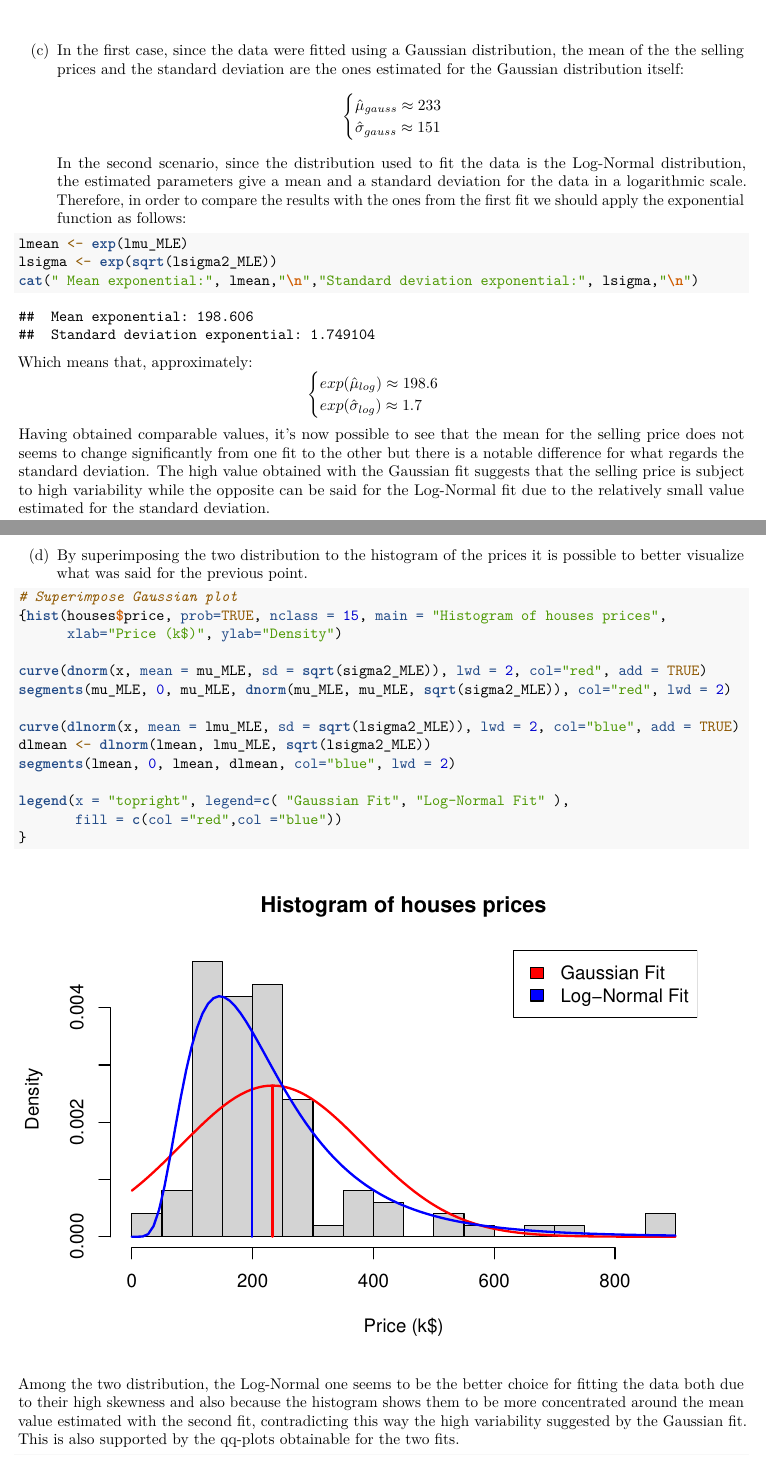
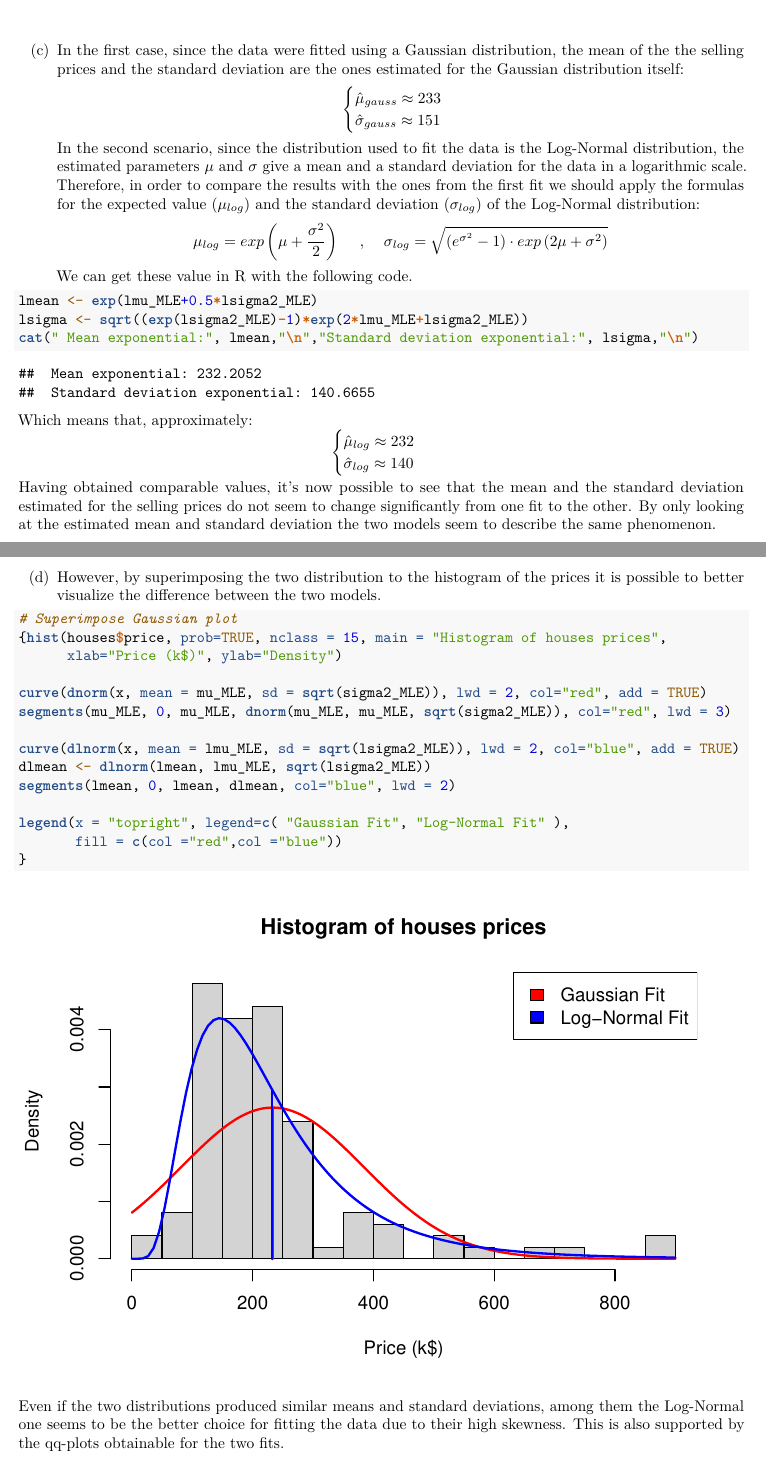
Before and after one commit to eruoppolo/StatHw2, an R Markdown document (GroupA_HM2.Rmd): two parts of pages 14 and 15 of 21 before the commit and two parts of pages 14 and 15 of 20 after it, joined at a grey line, cut so that both start at the same text. Rendered offline with R 4.5, knitr and Pandoc, then LaTeX, with nearby package versions; code that draws random numbers runs with fixed seeds of ours; some code elsewhere in the file could not run offline.

Commit message:
Corrected ex.4.44

````diff
--- a/GroupA_HM2.Rmd
+++ b/GroupA_HM2.Rmd
@@ -431,29 +432,35 @@ $$
 \hat\sigma_{gauss} \approx 151\\
 \end{cases}
 $$
-In the second scenario, since the distribution used to fit the data is the Log-Normal distribution, the estimated parameters give a mean and a standard deviation for the data in a logarithmic scale. Therefore, in order to compare the results with the ones from the first fit we should apply the exponential function as follows:
+In the second scenario, since the distribution used to fit the data is the Log-Normal distribution, the estimated parameters $\mu$ and $\sigma$ give a mean and a standard deviation for the data in a logarithmic scale. Therefore, in order to compare the results with the ones from the first fit we should apply the formulas for the expected value ($\mu_{log}$) and the standard deviation ($\sigma_{log}$) of the Log-Normal distribution:
+$$
+\mu_{log}=exp\left(\mu+\frac{\sigma^2}{2}\right)
+\quad{\; , \;}\quad
+\sigma_{log}=\sqrt{\left(e^{\sigma^2}-1\right)\cdot exp\left(2\mu+\sigma^2\right)}
+$$
+We can get these value in R with the following code.
 ```{r}
-lmean <- exp(lmu_MLE)
-lsigma <- exp(sqrt(lsigma2_MLE))
+lmean <- exp(lmu_MLE+0.5*lsigma2_MLE)
+lsigma <- sqrt((exp(lsigma2_MLE)-1)*exp(2*lmu_MLE+lsigma2_MLE))
 cat(" Mean exponential:", lmean,"\n","Standard deviation exponential:", lsigma,"\n")
 ```
 Which means that, approximately:
 $$
 \begin{cases}
-exp(\hat\mu_{log}) \approx 198.6\\
-exp(\hat\sigma_{log}) \approx 1.7\\
+\hat\mu_{log} \approx 232\\
+\hat\sigma_{log} \approx 140\\
 \end{cases}
 $$
-Having obtained comparable values, it's now possible to see that the mean for the selling price does not seems to change significantly from one fit to the other but there is a notable difference for what regards the standard deviation. The high value obtained with the Gaussian fit suggests that the selling price is subject to high variability while the opposite can be said for the Log-Normal fit due to the relatively small value estimated for the standard deviation.
+Having obtained comparable values, it's now possible to see that the mean and the standard deviation estimated for the selling prices do not seem to change significantly from one fit to the other. By only looking at the estimated mean and standard deviation the two models seem to describe the same phenomenon.
 
-(d) By superimposing the two distribution to the histogram of the prices it is possible to better visualize what was said for the previous point.
+(d) However, by superimposing the two distribution to the histogram of the prices it is possible to better visualize the difference between the two models.
 ```{r}
 # Superimpose Gaussian plot
 {hist(houses$price, prob=TRUE, nclass = 15, main = "Histogram of houses prices",
       xlab="Price (k$)", ylab="Density")
 
 curve(dnorm(x, mean = mu_MLE, sd = sqrt(sigma2_MLE)), lwd = 2, col="red", add = TRUE)
-segments(mu_MLE, 0, mu_MLE, dnorm(mu_MLE, mu_MLE, sqrt(sigma2_MLE)), col="red", lwd = 2)
+segments(mu_MLE, 0, mu_MLE, dnorm(mu_MLE, mu_MLE, sqrt(sigma2_MLE)), col="red", lwd = 3)
 
 curve(dlnorm(x, mean = lmu_MLE, sd = sqrt(lsigma2_MLE)), lwd = 2, col="blue", add = TRUE)
 dlmean <- dlnorm(lmean, lmu_MLE, sqrt(lsigma2_MLE))
@@ -464,6 +471,6 @@ legend(x = "topright", legend=c( "Gaussian Fit", "Log-Normal Fit" ),
 }
 ```
 
-Among the two distribution, the Log-Normal one seems to be the better choice for fitting the data both due to their high skewness and also because the histogram shows them to be more concentrated around the mean value estimated with the second fit, contradicting this way the high variability suggested by the Gaussian fit.
+Even if the two distributions produced similar means and standard deviations, among them the Log-Normal one seems to be the better choice for fitting the data due to their high skewness.
 This is also supported by the qq-plots obtainable for the two fits.
 ```{r}
````
Also changed, not shown: GroupA_HM2.Rmd (15 more changed lines).
